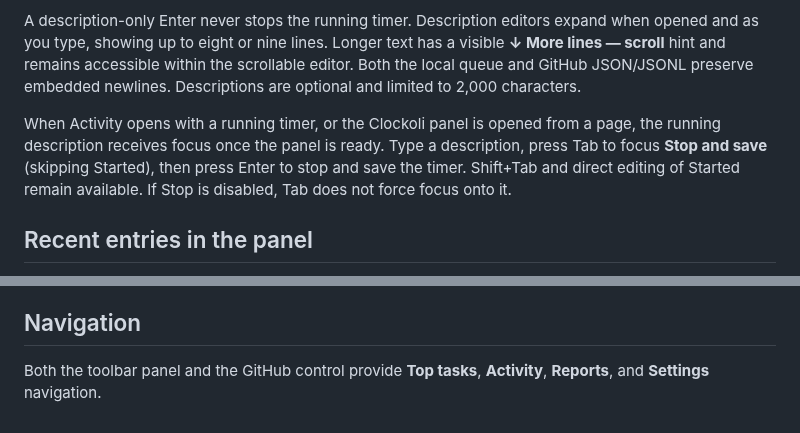
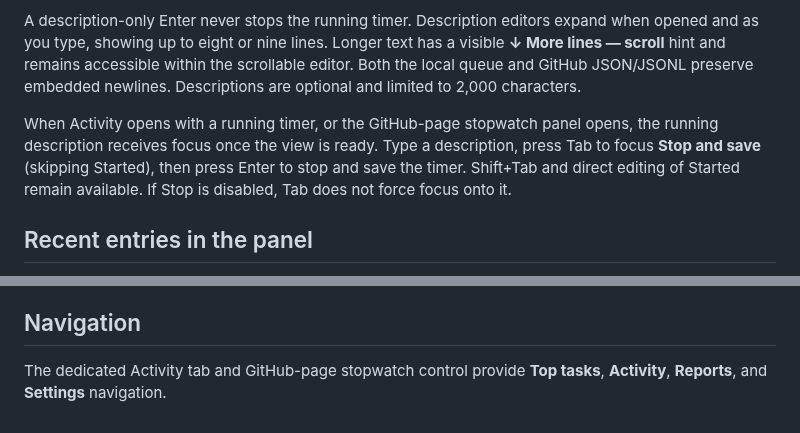
Before and after one commit to Clockoli/wip, a Markdown page: docs/tracking.md, 2 parts joined by grey strips. GitHub-like rendering.

```diff
--- a/docs/tracking.md
+++ b/docs/tracking.md
@@ -87,7 +87,7 @@ All editable time **Description** fields in the running tracker, GitHub panel, A
 
 A description-only Enter never stops the running timer. Description editors expand when opened and as you type, showing up to eight or nine lines. Longer text has a visible **↓ More lines — scroll** hint and remains accessible within the scrollable editor. Both the local queue and GitHub JSON/JSONL preserve embedded newlines. Descriptions are optional and limited to 2,000 characters.
 
-When Activity opens with a running timer, or the Clockoli panel is opened from a page, the running description receives focus once the panel is ready. Type a description, press Tab to focus **Stop and save** (skipping Started), then press Enter to stop and save the timer. Shift+Tab and direct editing of Started remain available. If Stop is disabled, Tab does not force focus onto it.
+When Activity opens with a running timer, or the GitHub-page stopwatch panel opens, the running description receives focus once the view is ready. Type a description, press Tab to focus **Stop and save** (skipping Started), then press Enter to stop and save the timer. Shift+Tab and direct editing of Started remain available. If Stop is disabled, Tab does not force focus onto it.
 
 ## Recent entries in the panel
 
@@ -105,4 +105,4 @@ Connection errors show a headline, detail, and recovery action; Retry refreshes
 
 ## Navigation
 
-Both the toolbar panel and the GitHub control provide **Top tasks**, **Activity**, **Reports**, and **Settings** navigation.
+The dedicated Activity tab and GitHub-page stopwatch control provide **Top tasks**, **Activity**, **Reports**, and **Settings** navigation.
```
Also changed, not shown: other parts of docs/tracking.md (+11 -11 lines), docs/editing-time.md (+7 -1 lines), docs/reports.md (+3 -1 lines).
